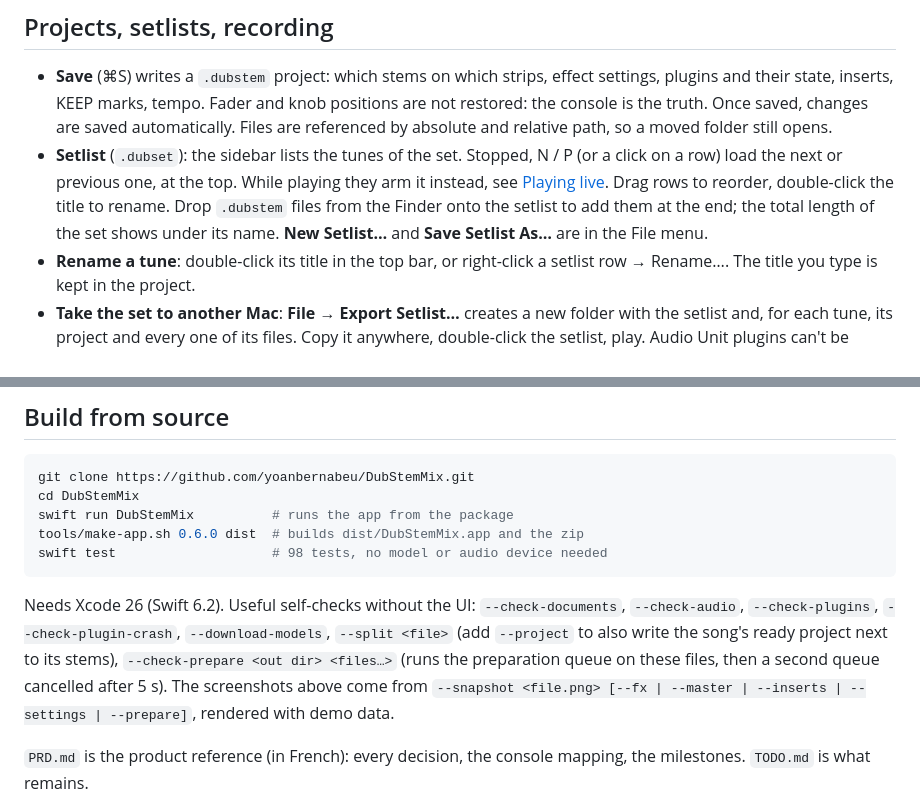
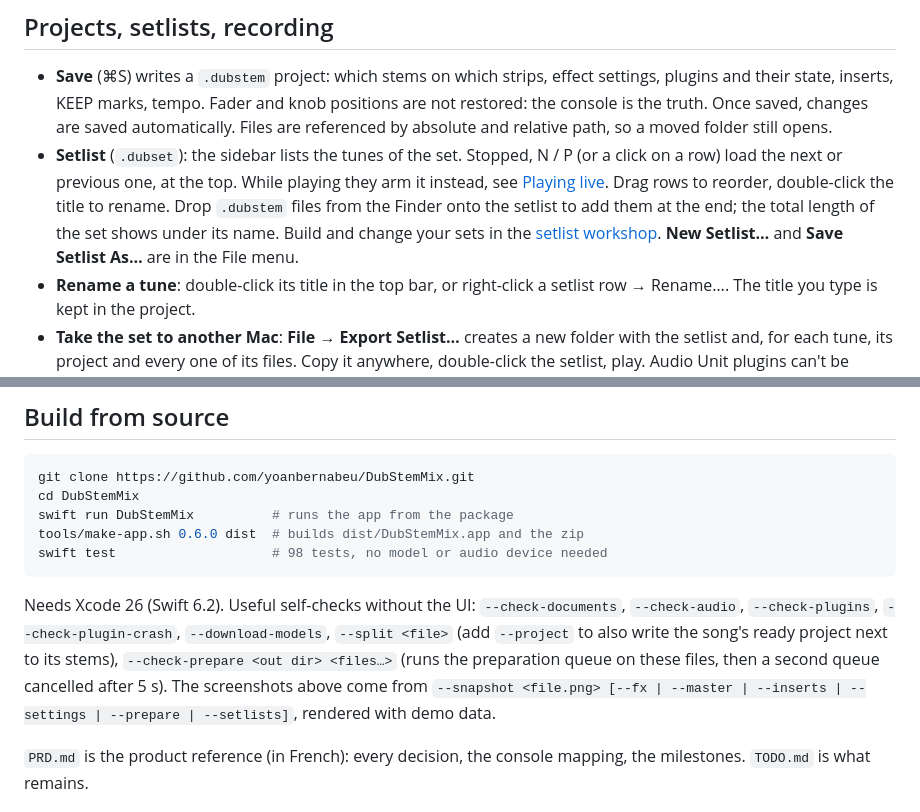
Before and after one commit to yoanbernabeu/DubStemMix, a Markdown page: README.md, 2 parts joined by grey strips. Rendered like a GitHub page.

````diff
--- a/README.md
+++ b/README.md
@@ -115,7 +115,7 @@ The separation runs on the CPU with [htdemucs_ft](https://github.com/facebookres
 ## Projects, setlists, recording
 
 - **Save** (⌘S) writes a `.dubstem` project: which stems on which strips, effect settings, plugins and their state, inserts, KEEP marks, tempo. Fader and knob positions are not restored: the console is the truth. Once saved, changes are saved automatically. Files are referenced by absolute and relative path, so a moved folder still opens.
-- **Setlist** (`.dubset`): the sidebar lists the tunes of the set. Stopped, N / P (or a click on a row) load the next or previous one, at the top. While playing they arm it instead, see [Playing live](#playing-live). Drag rows to reorder, double-click the title to rename. Drop `.dubstem` files from the Finder onto the setlist to add them at the end; the total length of the set shows under its name. **New Setlist…** and **Save Setlist As…** are in the File menu.
+- **Setlist** (`.dubset`): the sidebar lists the tunes of the set. Stopped, N / P (or a click on a row) load the next or previous one, at the top. While playing they arm it instead, see [Playing live](#playing-live). Drag rows to reorder, double-click the title to rename. Drop `.dubstem` files from the Finder onto the setlist to add them at the end; the total length of the set shows under its name. Build and change your sets in the [setlist workshop](#building-a-set). **New Setlist…** and **Save Setlist As…** are in the File menu.
 - **Rename a tune**: double-click its title in the top bar, or right-click a setlist row → Rename…. The title you type is kept in the project.
 - **Take the set to another Mac**: **File → Export Setlist…** creates a new folder with the setlist and, for each tune, its project and every one of its files. Copy it anywhere, double-click the setlist, play. Audio Unit plugins can't be copied: `PLUGINS.txt` lists the ones to install (without them, the built-in effects stand in).
 - **The setlist's rack.** In a setlist, what is patched on the buses (the reverb and bus 3 effects, the bus-to-bus sends, the plugins on the buses) belongs to the setlist, not to each tune: the echo and the spring stay wired all night, like on a sound system. Each tune brings its stems, its effect settings, its tempo, its KEEP marks and its inserts, never a rewiring, so the tails of one tune ring into the next. The first tune opened gives the setlist its rack; change it while playing and the setlist keeps it. A tune prepared with another rack keeps it in its own file (shown `≠ RACK` in the list) and is played through the setlist's.
@@ -176,7 +192,7 @@ tools/make-app.sh 0.6.0 dist  # builds dist/DubStemMix.app and the zip
 swift test                    # 98 tests, no model or audio device needed
 ```
 
-Needs Xcode 26 (Swift 6.2). Useful self-checks without the UI: `--check-documents`, `--check-audio`, `--check-plugins`, `--check-plugin-crash`, `--download-models`, `--split <file>` (add `--project` to also write the song's ready project next to its stems), `--check-prepare <out dir> <files…>` (runs the preparation queue on these files, then a second queue cancelled after 5 s). The screenshots above come from `--snapshot <file.png> [--fx | --master | --inserts | --settings | --prepare]`, rendered with demo data.
+Needs Xcode 26 (Swift 6.2). Useful self-checks without the UI: `--check-documents`, `--check-audio`, `--check-plugins`, `--check-plugin-crash`, `--download-models`, `--split <file>` (add `--project` to also write the song's ready project next to its stems), `--check-prepare <out dir> <files…>` (runs the preparation queue on these files, then a second queue cancelled after 5 s). The screenshots above come from `--snapshot <file.png> [--fx | --master | --inserts | --settings | --prepare | --setlists]`, rendered with demo data.
 
 `PRD.md` is the product reference (in French): every decision, the console mapping, the milestones. `TODO.md` is what remains.
 
````
Also changed, not shown: other parts of README.md (+16 -0 lines), TODO.md (+1 -1 lines), docs/screenshots/setlists.png (added), 6 other files.
